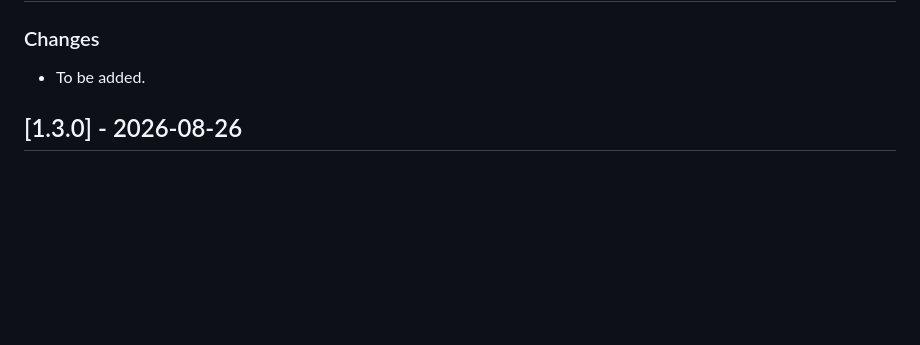
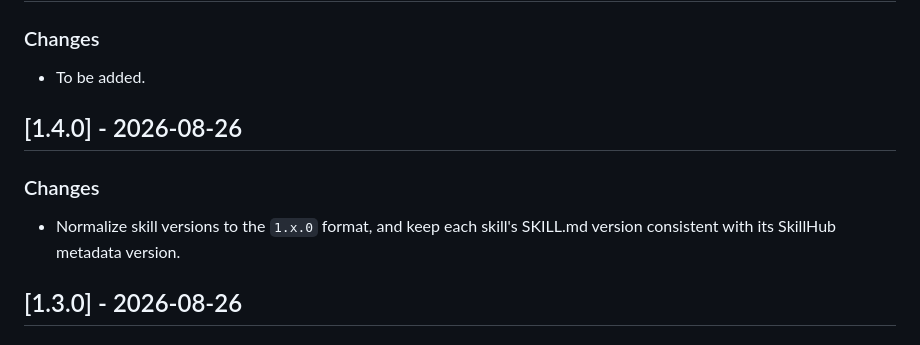
Before and after one commit to daily-growth-signals/seo-signal-skills, a Markdown page: CHANGELOG.md, the part around the change. GitHub-like rendering; blank space fills up the shorter version.

Commit message:
docs: 更新变更日志至 1.4.0
归一化技能版本格式，保持 SKILL.md 与元数据版本一致

```diff
--- a/CHANGELOG.md
+++ b/CHANGELOG.md
@@ -7,6 +7,12 @@ This file records user-facing changes only. Do not include commits, refactoring
 ### Changes
 
 - To be added.
+
+## [1.4.0] - 2026-08-26
+
+### Changes
+
+- Normalize skill versions to the `1.x.0` format, and keep each skill's SKILL.md version consistent with its SkillHub metadata version.
 
 ## [1.3.0] - 2026-08-26
 
```
Also changed, not shown: CHANGELOG-zh.md (+6 -0 lines).
